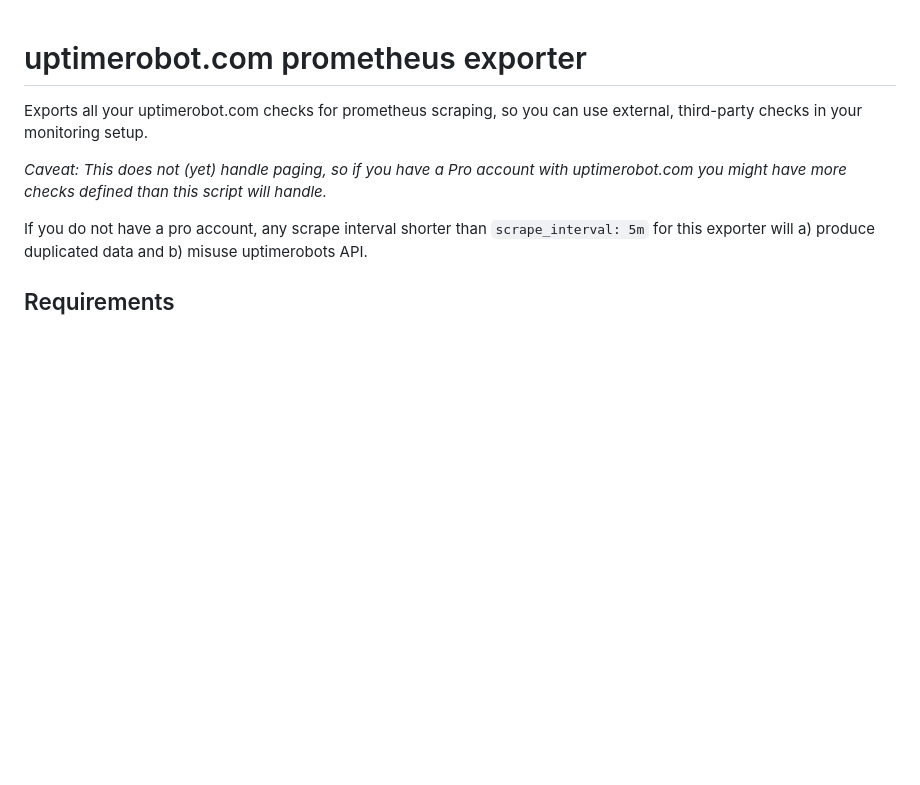
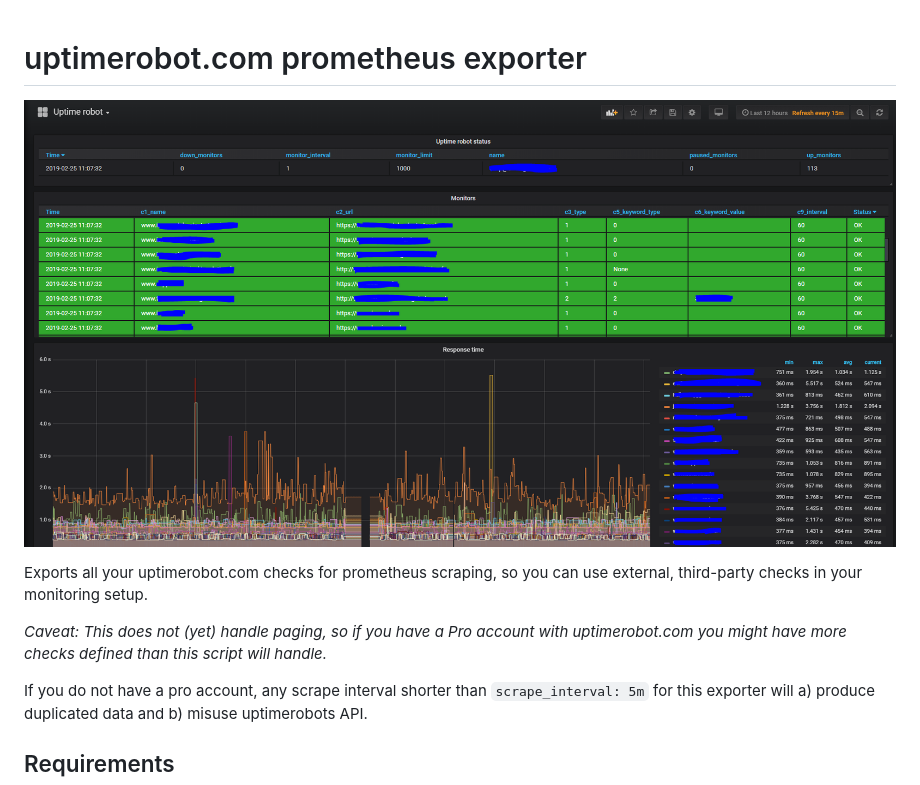
Before and after one commit to lekpamartin/uptimerobot_exporter, a Markdown page: README.md, the part around the change. Drawn GitHub-style; pictures changed too: dashboards/dashboard.PNG (added); blank space fills up the shorter version.

```diff
--- a/README.md
+++ b/README.md
@@ -1,4 +1,6 @@
 # uptimerobot.com prometheus exporter
+
+![Grafana Dashboard](dashboards/dashboard.PNG?raw=true "Grafana Dashboard")
 
 Exports all your uptimerobot.com checks for prometheus scraping,
 so you can use external, third-party checks in your monitoring setup.
```
